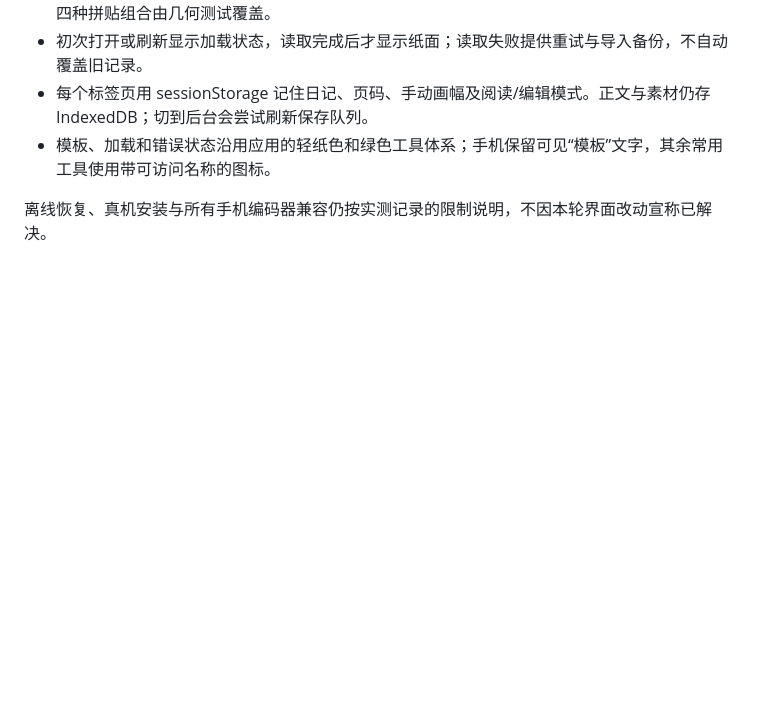
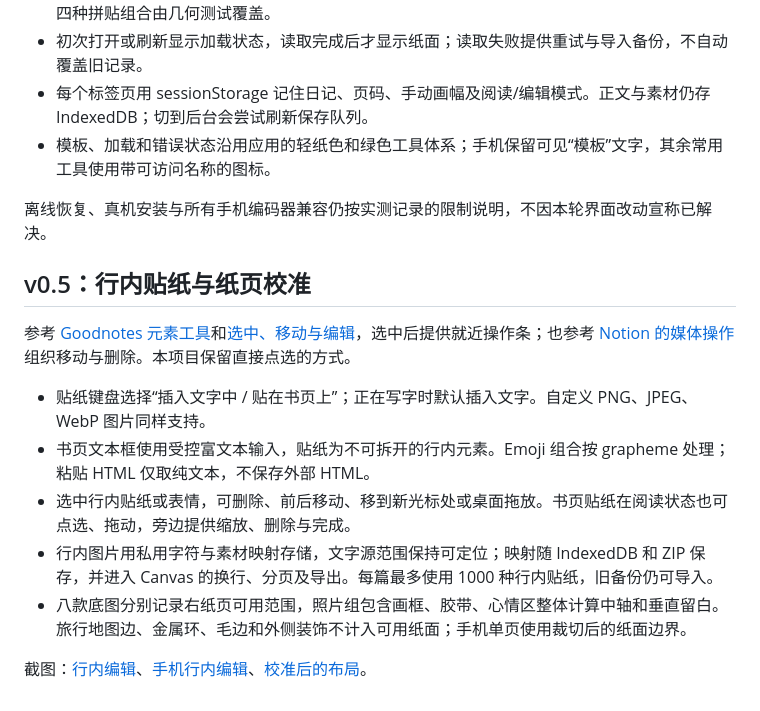
Before and after one commit to yao2943867657-dev/daybook-studio, a Markdown page: docs/INTERACTION_DESIGN.md, the part around the change. GitHub-like rendering; blank space fills up the shorter version.

```diff
--- a/docs/INTERACTION_DESIGN.md
+++ b/docs/INTERACTION_DESIGN.md
@@ -22,3 +22,15 @@
 - 模板、加载和错误状态沿用应用的轻纸色和绿色工具体系；手机保留可见“模板”文字，其余常用工具使用带可访问名称的图标。
 
 离线恢复、真机安装与所有手机编码器兼容仍按实测记录的限制说明，不因本轮界面改动宣称已解决。
+
+## v0.5：行内贴纸与纸页校准
+
+参考 [Goodnotes 元素工具](https://support.goodnotes.com/hc/en-us/articles/360003097995-Elements-Tool-Enrich-and-reuse-your-notes)和[选中、移动与编辑](https://support.goodnotes.com/hc/en-us/articles/7353695644175-Select-Move-and-Edit-Content-With-the-Lasso-Tool)，选中后提供就近操作条；也参考 [Notion 的媒体操作](https://www.notion.com/help/images-files-and-media)组织移动与删除。本项目保留直接点选的方式。
+
+- 贴纸键盘选择“插入文字中 / 贴在书页上”；正在写字时默认插入文字。自定义 PNG、JPEG、WebP 图片同样支持。
+- 书页文本框使用受控富文本输入，贴纸为不可拆开的行内元素。Emoji 组合按 grapheme 处理；粘贴 HTML 仅取纯文本，不保存外部 HTML。
+- 选中行内贴纸或表情，可删除、前后移动、移到新光标处或桌面拖放。书页贴纸在阅读状态也可点选、拖动，旁边提供缩放、删除与完成。
+- 行内图片用私用字符与素材映射存储，文字源范围保持可定位；映射随 IndexedDB 和 ZIP 保存，并进入 Canvas 的换行、分页及导出。每篇最多使用 1000 种行内贴纸，旧备份仍可导入。
+- 八款底图分别记录右纸页可用范围，照片组包含画框、胶带、心情区整体计算中轴和垂直留白。旅行地图边、金属环、毛边和外侧装饰不计入可用纸面；手机单页使用裁切后的纸面边界。
+
+截图：[行内编辑](inline-stickers.png)、[手机行内编辑](mobile-inline-stickers.png)、[校准后的布局](layout-corrected.png)。
```
Also changed, not shown: README.md (+7 -5 lines), docs/VERIFICATION.md (+12 -1 lines), docs/inline-stickers.png (added), docs/layout-corrected.png (added), docs/mobile-inline-stickers.png (added), 10 other files.
